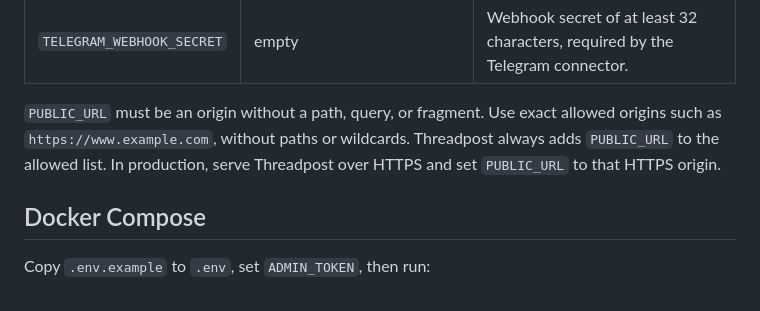
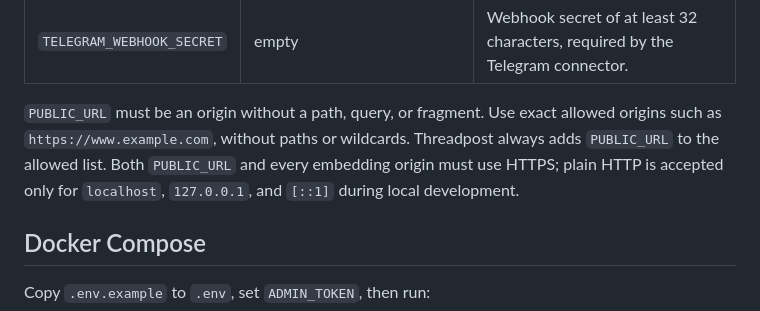
Before and after one commit to s04/threadpost, a Markdown page: README.md, the part around the change. Drawn GitHub-style.

Commit message:
Document secure embedding origin requirement

```diff
--- a/README.md
+++ b/README.md
@@ -115,7 +115,7 @@ The widget derives the API address from the script URL. Conversation credentials
 | `TELEGRAM_OPERATOR_IDS` | empty | Comma-separated Telegram user IDs allowed to operate the bot. |
 | `TELEGRAM_WEBHOOK_SECRET` | empty | Webhook secret of at least 32 characters, required by the Telegram connector. |
 
-`PUBLIC_URL` must be an origin without a path, query, or fragment. Use exact allowed origins such as `https://www.example.com`, without paths or wildcards. Threadpost always adds `PUBLIC_URL` to the allowed list. In production, serve Threadpost over HTTPS and set `PUBLIC_URL` to that HTTPS origin.
+`PUBLIC_URL` must be an origin without a path, query, or fragment. Use exact allowed origins such as `https://www.example.com`, without paths or wildcards. Threadpost always adds `PUBLIC_URL` to the allowed list. Both `PUBLIC_URL` and every embedding origin must use HTTPS; plain HTTP is accepted only for `localhost`, `127.0.0.1`, and `[::1]` during local development.
 
 ## Docker Compose
 
```
